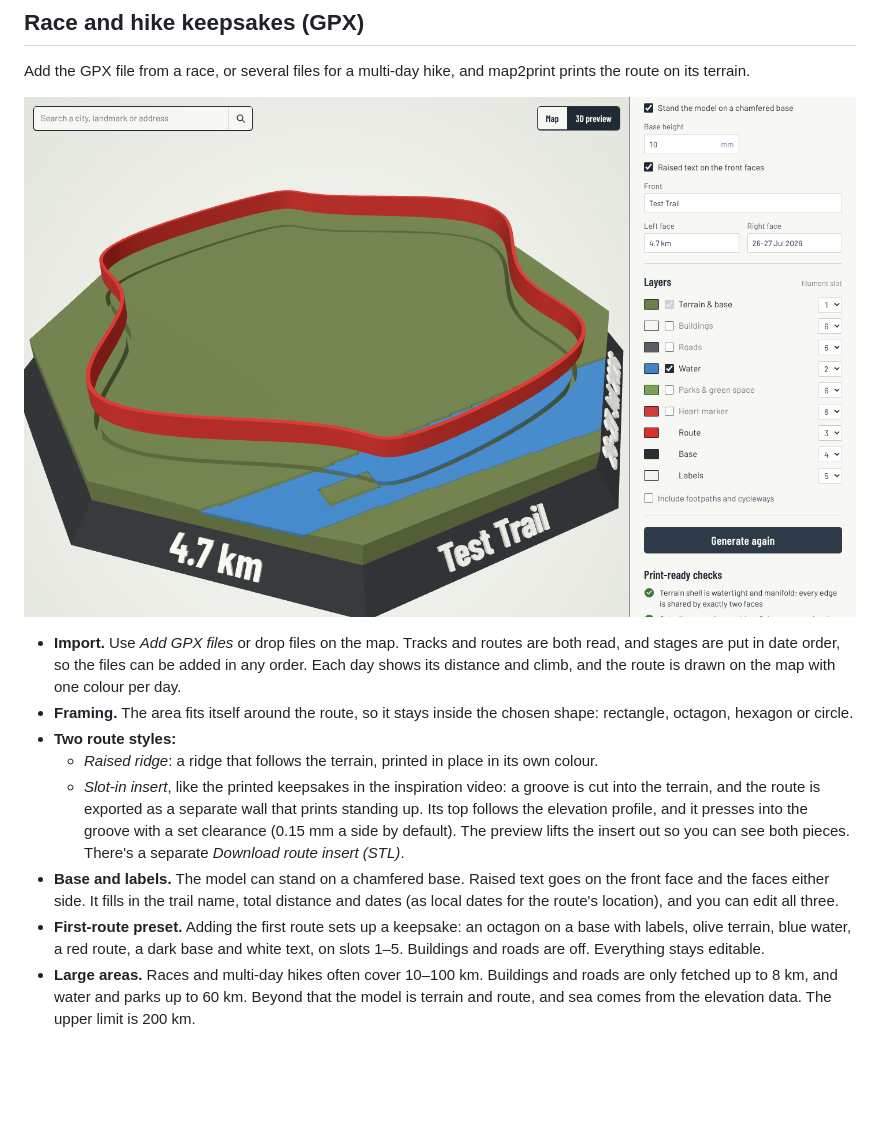
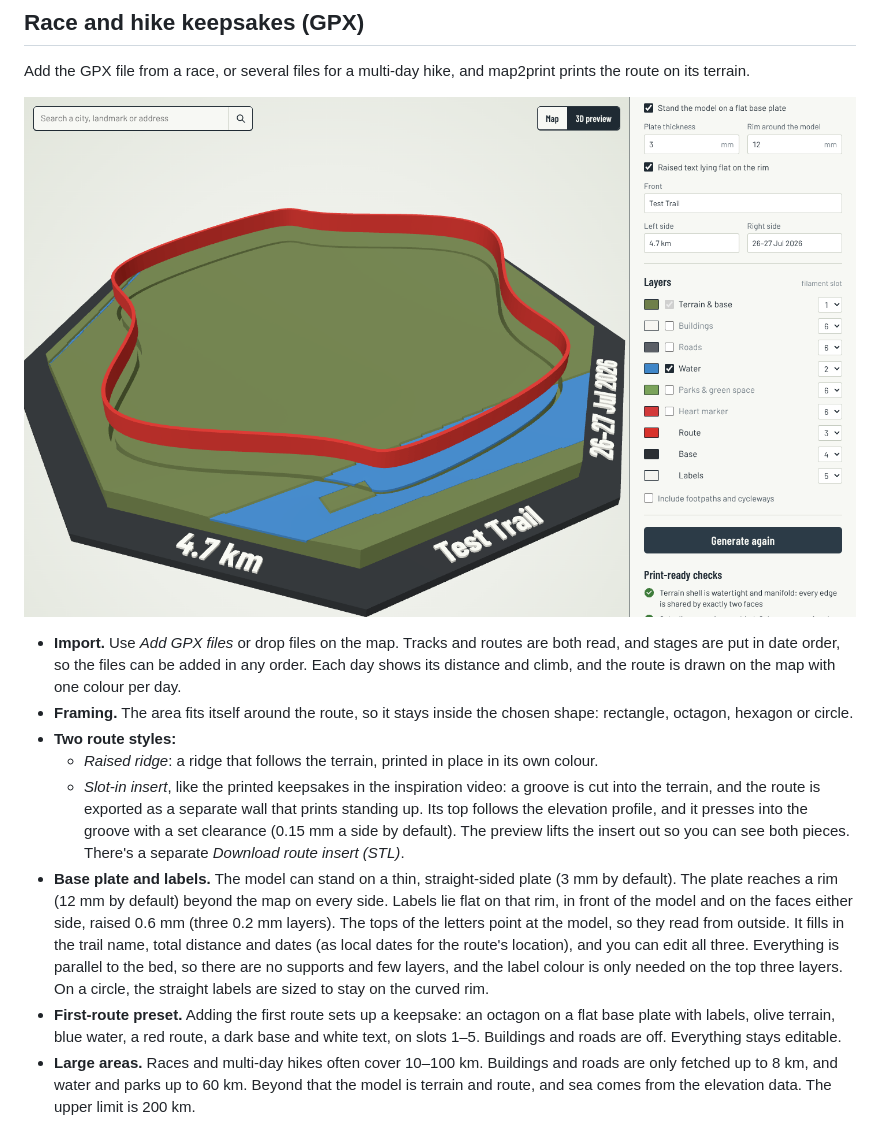
Before and after one commit to madhav1233/map2print, a Markdown page: README.md, the part around one of its changes. GitHub-like rendering; pictures changed too: docs/route-insert.png; blank space fills up the shorter version.

```diff
--- a/README.md
+++ b/README.md
@@ -41,8 +41,8 @@ Add the GPX file from a race, or several files for a multi-day hike, and map2pri
 - **Two route styles:**
   - *Raised ridge*: a ridge that follows the terrain, printed in place in its own colour.
   - *Slot-in insert*, like the printed keepsakes in the inspiration video: a groove is cut into the terrain, and the route is exported as a separate wall that prints standing up. Its top follows the elevation profile, and it presses into the groove with a set clearance (0.15 mm a side by default). The preview lifts the insert out so you can see both pieces. There's a separate *Download route insert (STL)*.
-- **Base and labels.** The model can stand on a chamfered base. Raised text goes on the front face and the faces either side. It fills in the trail name, total distance and dates (as local dates for the route's location), and you can edit all three.
-- **First-route preset.** Adding the first route sets up a keepsake: an octagon on a base with labels, olive terrain, blue water, a red route, a dark base and white text, on slots 1–5. Buildings and roads are off. Everything stays editable.
+- **Base plate and labels.** The model can stand on a thin, straight-sided plate (3 mm by default). The plate reaches a rim (12 mm by default) beyond the map on every side. Labels lie flat on that rim, in front of the model and on the faces either side, raised 0.6 mm (three 0.2 mm layers). The tops of the letters point at the model, so they read from outside. It fills in the trail name, total distance and dates (as local dates for the route's location), and you can edit all three. Everything is parallel to the bed, so there are no supports and few layers, and the label colour is only needed on the top three layers. On a circle, the straight labels are sized to stay on the curved rim.
+- **First-route preset.** Adding the first route sets up a keepsake: an octagon on a flat base plate with labels, olive terrain, blue water, a red route, a dark base and white text, on slots 1–5. Buildings and roads are off. Everything stays editable.
 - **Large areas.** Races and multi-day hikes often cover 10–100 km. Buildings and roads are only fetched up to 8 km, and water and parks up to 60 km. Beyond that the model is terrain and route, and sea comes from the elevation data. The upper limit is 200 km.
 
 Shapes, the groove, the insert and the base are built with [Manifold](https://github.com/elalish/manifold), loaded as WebAssembly only when needed, so every boolean result is guaranteed manifold. Labels use Barlow Condensed glyph outlines via opentype.js.
```
Also changed, not shown: other parts of README.md (+1 -1 lines), 7 other files.
